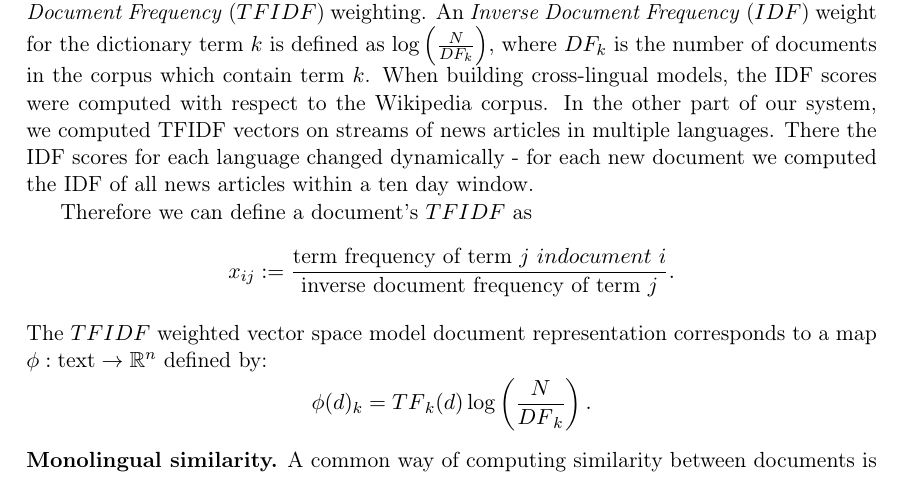
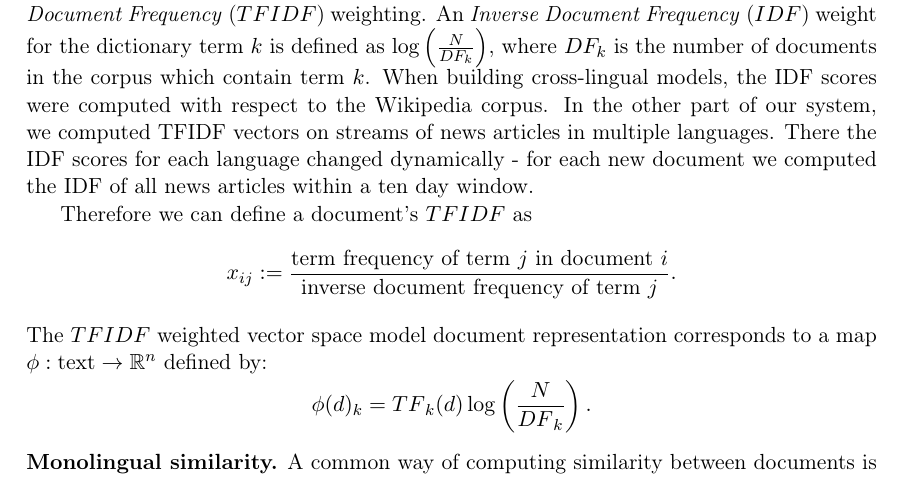
Before and after one commit to rupnikj/phd, a LaTeX thesis (ips-phd-thesis-eng-ieee.tex, which reads text-eng/main-chapter-cross-lingual-similarities.tex): part of page 63 of 104, cut so that both start at the same text. Compiled offline with pdfLaTeX.

Commit message:
small fix

```diff
--- a/text-eng/main-chapter-cross-lingual-similarities.tex
+++ b/text-eng/main-chapter-cross-lingual-similarities.tex
@@ -34,7 +34,7 @@ dynamically - for each new document we computed the IDF of all news articles wit
 a ten day window.
 
 Therefore we can define a document's $TFIDF$ as
-$$ x_{ij}  := \frac{\mbox{term frequency of term~} j {~in document~} i}{\mbox{inverse document frequency of term } j}.$$
+$$ x_{ij}  := \frac{\mbox{term frequency of term~} j \mbox{~in document~} i}{\mbox{inverse document frequency of term~} j}.$$
 The $TFIDF$ weighted vector space model document representation corresponds
 to a map $\phi : \text{text} \rightarrow \RR^n$ defined by:
 $$\phi(d)_k = {TF}_k(d) \log\left( \frac{N}{{DF}_k}\right).$$
```
